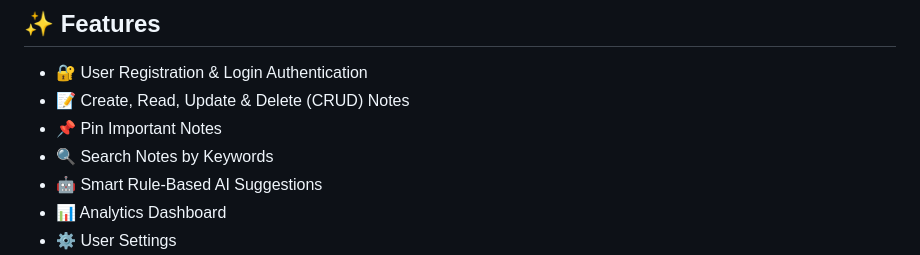
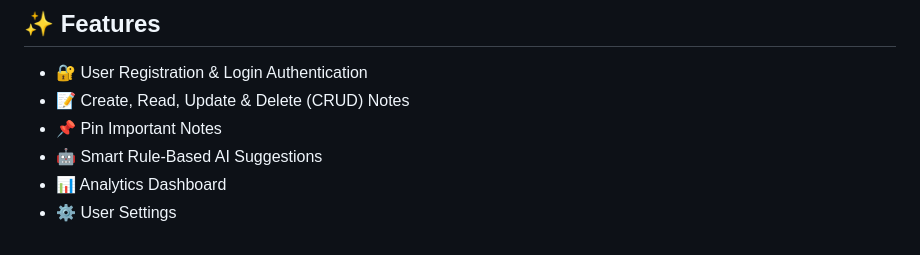
Before and after one commit to hafsaashraf4093-cell/NoteFlow, a Markdown page: README.md, the part around the change. GitHub-like rendering.

```diff
--- a/README.md
+++ b/README.md
@@ -9,7 +9,6 @@ A modern Notes Management Web Application developed using **Flask, SQLite, HTML,
 - 🔐 User Registration & Login Authentication
 - 📝 Create, Read, Update & Delete (CRUD) Notes
 - 📌 Pin Important Notes
-- 🔍 Search Notes by Keywords
 - 🤖 Smart Rule-Based AI Suggestions
 - 📊 Analytics Dashboard
 - ⚙️ User Settings
```
